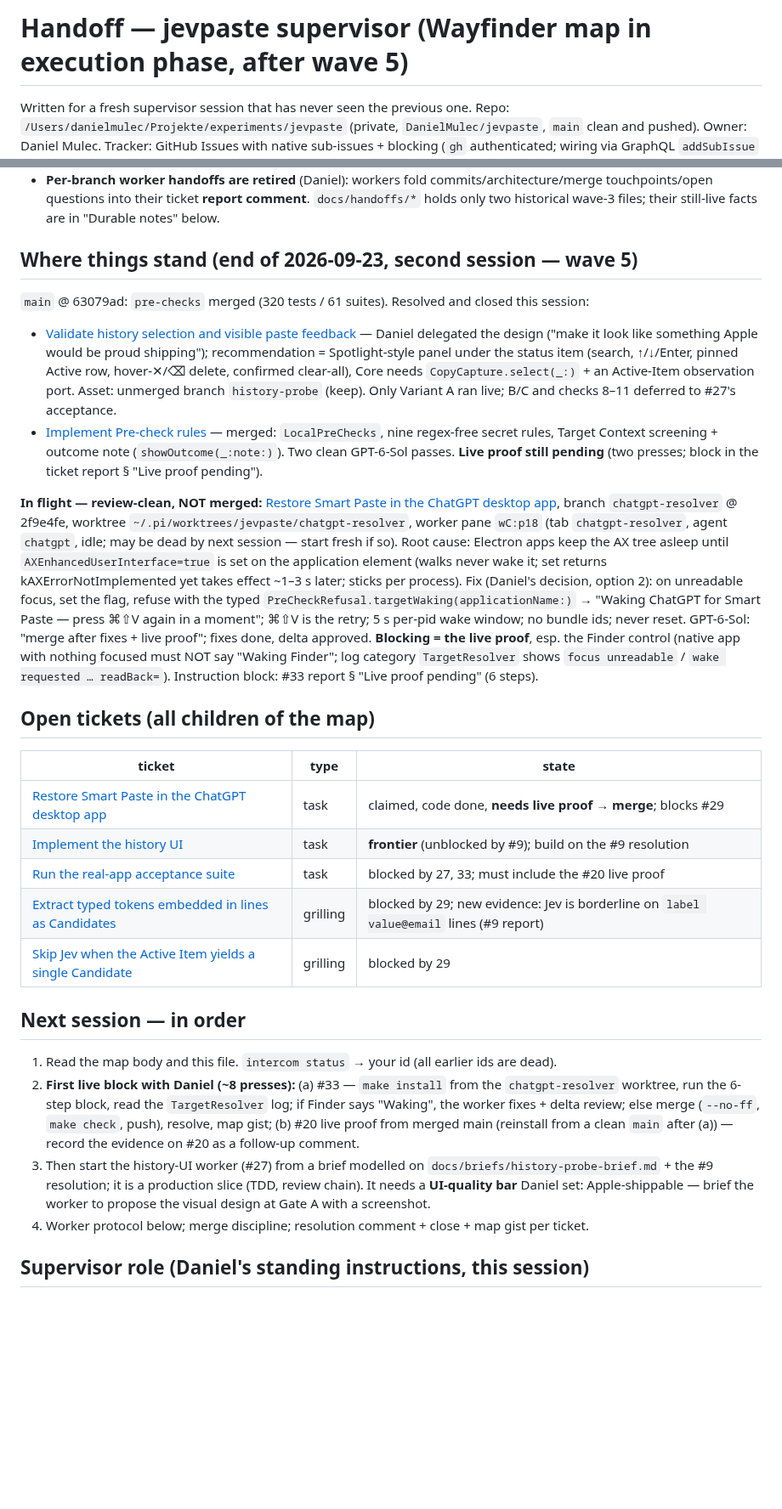
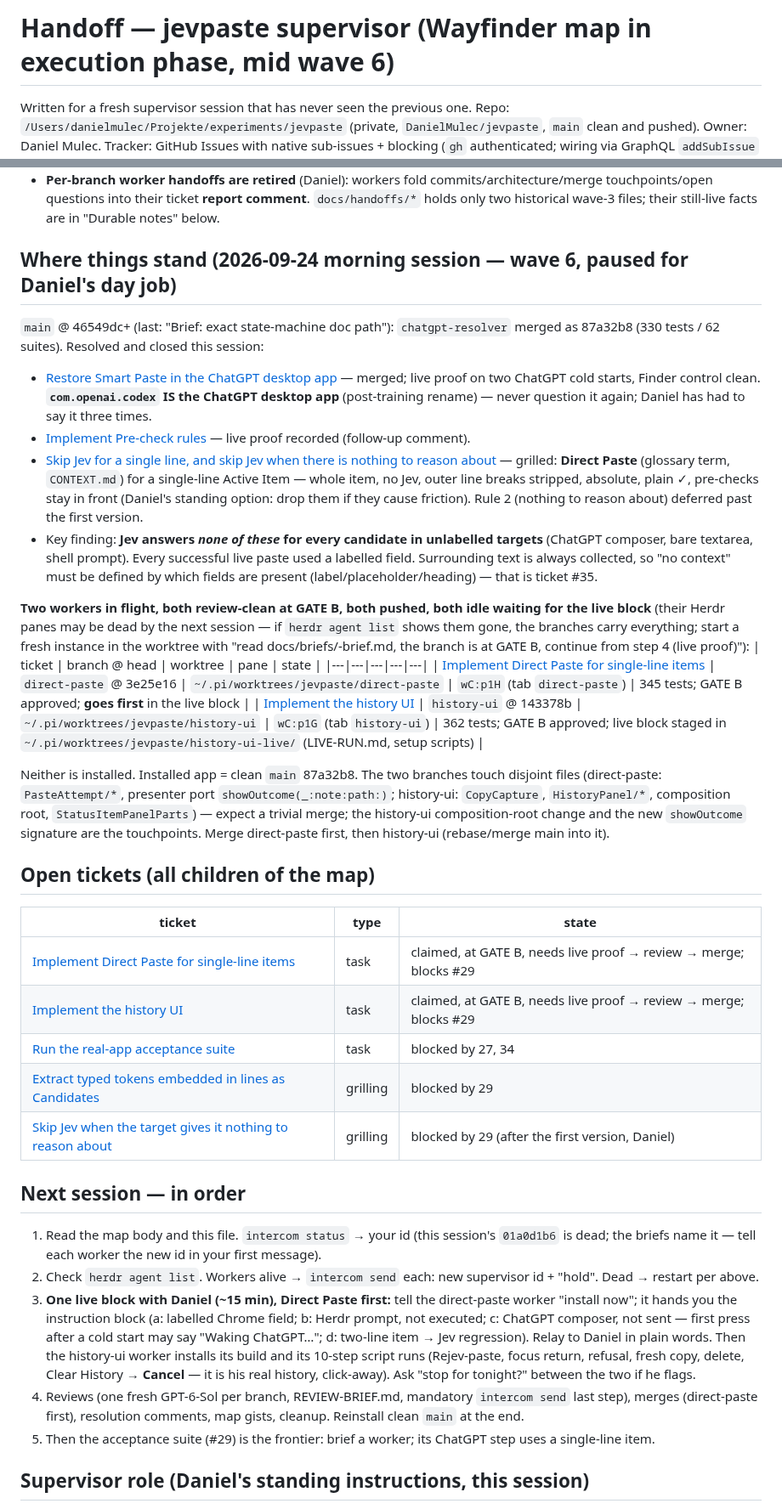
Before and after one commit to DanielMulec/jevpaste, a Markdown page: docs/HANDOFF.md, 2 parts joined by grey strips. Shown at 85% size. GitHub-like rendering; blank space fills up the shorter version.

Commit message:
Handoff: wave 6 paused — Direct Paste and history UI at GATE B, live block pending

```diff
--- a/docs/HANDOFF.md
+++ b/docs/HANDOFF.md
@@ -1,4 +1,4 @@
-# Handoff — jevpaste supervisor (Wayfinder map in execution phase, after wave 5)
+# Handoff — jevpaste supervisor (Wayfinder map in execution phase, mid wave 6)
 
 Written for a fresh supervisor session that has never seen the previous one. Repo:
 `/Users/danielmulec/Projekte/experiments/jevpaste` (private, `DanielMulec/jevpaste`, `main` clean and pushed).
@@ -16,48 +16,57 @@ GraphQL `addSubIssue` / `addBlockedBy` with header `GraphQL-Features: sub_issues
   questions into their ticket **report comment**. `docs/handoffs/*` holds only two historical wave-3 files;
   their still-live facts are in "Durable notes" below.
 
-## Where things stand (end of 2026-09-23, second session — wave 5)
-`main` @ 63079ad: `pre-checks` merged (320 tests / 61 suites). Resolved and closed this session:
-- [Validate history selection and visible paste feedback](https://github.com/DanielMulec/jevpaste/issues/9) —
-  Daniel delegated the design ("make it look like something Apple would be proud shipping"); recommendation =
-  Spotlight-style panel under the status item (search, ↑/↓/Enter, pinned Active row, hover-✕/⌫ delete, confirmed
-  clear-all), Core needs `CopyCapture.select(_:)` + an Active-Item observation port. Asset: unmerged branch
-  `history-probe` (keep). Only Variant A ran live; B/C and checks 8–11 deferred to #27's acceptance.
-- [Implement Pre-check rules](https://github.com/DanielMulec/jevpaste/issues/20) — merged: `LocalPreChecks`,
-  nine regex-free secret rules, Target Context screening + outcome note (`showOutcome(_:note:)`). Two clean
-  GPT-6-Sol passes. **Live proof still pending** (two presses; block in the ticket report § "Live proof pending").
+## Where things stand (2026-09-24 morning session — wave 6, paused for Daniel's day job)
+`main` @ 46549dc+ (last: "Brief: exact state-machine doc path"): `chatgpt-resolver` merged as 87a32b8 (330 tests / 62
+suites). Resolved and closed this session:
+- [Restore Smart Paste in the ChatGPT desktop app](https://github.com/DanielMulec/jevpaste/issues/33) — merged; live
+  proof on two ChatGPT cold starts, Finder control clean. **`com.openai.codex` IS the ChatGPT desktop app** (post-training
+  rename) — never question it again; Daniel has had to say it three times.
+- [Implement Pre-check rules](https://github.com/DanielMulec/jevpaste/issues/20) — live proof recorded (follow-up comment).
+- [Skip Jev for a single line, and skip Jev when there is nothing to reason about](https://github.com/DanielMulec/jevpaste/issues/32)
+  — grilled: **Direct Paste** (glossary term, `CONTEXT.md`) for a single-line Active Item — whole item, no Jev, outer
+  line breaks stripped, absolute, plain ✓, pre-checks stay in front (Daniel's standing option: drop them if they cause
+  friction). Rule 2 (nothing to reason about) deferred past the first version.
+- Key finding: **Jev answers *none of these* for every candidate in unlabelled targets** (ChatGPT composer, bare
+  textarea, shell prompt). Every successful live paste used a labelled field. Surrounding text is always collected, so
+  "no context" must be defined by which fields are present (label/placeholder/heading) — that is ticket #35.
 
-**In flight — review-clean, NOT merged:** [Restore Smart Paste in the ChatGPT desktop app](https://github.com/DanielMulec/jevpaste/issues/33),
-branch `chatgpt-resolver` @ 2f9e4fe, worktree `~/.pi/worktrees/jevpaste/chatgpt-resolver`, worker pane
-`wC:p18` (tab `chatgpt-resolver`, agent `chatgpt`, idle; may be dead by next session — start fresh if so).
-Root cause: Electron apps keep the AX tree asleep until `AXEnhancedUserInterface=true` is set on the application
-element (walks never wake it; set returns kAXErrorNotImplemented yet takes effect ~1–3 s later; sticks per process).
-Fix (Daniel's decision, option 2): on unreadable focus, set the flag, refuse with the typed
-`PreCheckRefusal.targetWaking(applicationName:)` → "Waking ChatGPT for Smart Paste — press ⌘⇧V again in a
-moment"; ⌘⇧V is the retry; 5 s per-pid wake window; no bundle ids; never reset. GPT-6-Sol: "merge after fixes +
-live proof"; fixes done, delta approved. **Blocking = the live proof**, esp. the Finder control (native app with
-nothing focused must NOT say "Waking Finder"; log category `TargetResolver` shows `focus unreadable` / `wake
-requested … readBack=`). Instruction block: #33 report § "Live proof pending" (6 steps).
+**Two workers in flight, both review-clean at GATE B, both pushed, both idle waiting for the live block** (their
+Herdr panes may be dead by the next session — if `herdr agent list` shows them gone, the branches carry everything;
+start a fresh instance in the worktree with "read docs/briefs/<x>-brief.md, the branch is at GATE B, continue from
+step 4 (live proof)"):
+| ticket | branch @ head | worktree | pane | state |
+|---|---|---|---|---|
+| [Implement Direct Paste for single-line items](https://github.com/DanielMulec/jevpaste/issues/34) | `direct-paste` @ 3e25e16 | `~/.pi/worktrees/jevpaste/direct-paste` | `wC:p1H` (tab `direct-paste`) | 345 tests; GATE B approved; **goes first** in the live block |
+| [Implement the history UI](https://github.com/DanielMulec/jevpaste/issues/27) | `history-ui` @ 143378b | `~/.pi/worktrees/jevpaste/history-ui` | `wC:p1G` (tab `history-ui`) | 362 tests; GATE B approved; live block staged in `~/.pi/worktrees/jevpaste/history-ui-live/` (LIVE-RUN.md, setup scripts) |
+
+Neither is installed. Installed app = clean `main` 87a32b8. The two branches touch disjoint files (direct-paste:
+`PasteAttempt/*`, presenter port `showOutcome(_:note:path:)`; history-ui: `CopyCapture`, `HistoryPanel/*`,
+composition root, `StatusItemPanelParts`) — expect a trivial merge; the history-ui composition-root change and the
+new `showOutcome` signature are the touchpoints. Merge direct-paste first, then history-ui (rebase/merge main into it).
 
 ## Open tickets (all children of the map)
 | ticket | type | state |
 |---|---|---|
-| [Restore Smart Paste in the ChatGPT desktop app](https://github.com/DanielMulec/jevpaste/issues/33) | task | claimed, code done, **needs live proof → merge**; blocks #29 |
-| [Implement the history UI](https://github.com/DanielMulec/jevpaste/issues/27) | task | **frontier** (unblocked by #9); build on the #9 resolution |
-| [Run the real-app acceptance suite](https://github.com/DanielMulec/jevpaste/issues/29) | task | blocked by 27, 33; must include the #20 live proof |
-| [Extract typed tokens embedded in lines as Candidates](https://github.com/DanielMulec/jevpaste/issues/31) | grilling | blocked by 29; new evidence: Jev is borderline on `label value@email` lines (#9 report) |
-| [Skip Jev when the Active Item yields a single Candidate](https://github.com/DanielMulec/jevpaste/issues/32) | grilling | blocked by 29 |
+| [Implement Direct Paste for single-line items](https://github.com/DanielMulec/jevpaste/issues/34) | task | claimed, at GATE B, needs live proof → review → merge; blocks #29 |
+| [Implement the history UI](https://github.com/DanielMulec/jevpaste/issues/27) | task | claimed, at GATE B, needs live proof → review → merge; blocks #29 |
+| [Run the real-app acceptance suite](https://github.com/DanielMulec/jevpaste/issues/29) | task | blocked by 27, 34 |
+| [Extract typed tokens embedded in lines as Candidates](https://github.com/DanielMulec/jevpaste/issues/31) | grilling | blocked by 29 |
+| [Skip Jev when the target gives it nothing to reason about](https://github.com/DanielMulec/jevpaste/issues/35) | grilling | blocked by 29 (after the first version, Daniel) |
 
 ## Next session — in order
-1. Read the map body and this file. `intercom status` → your id (all earlier ids are dead).
-2. **First live block with Daniel (~8 presses):** (a) #33 — `make install` from the `chatgpt-resolver` worktree,
-   run the 6-step block, read the `TargetResolver` log; if Finder says "Waking", the worker fixes + delta review;
-   else merge (`--no-ff`, `make check`, push), resolve, map gist; (b) #20 live proof from merged main (reinstall
-   from a clean `main` after (a)) — record the evidence on #20 as a follow-up comment.
-3. Then start the history-UI worker (#27) from a brief modelled on `docs/briefs/history-probe-brief.md` +
-   the #9 resolution; it is a production slice (TDD, review chain). It needs a **UI-quality bar** Daniel set:
-   Apple-shippable — brief the worker to propose the visual design at Gate A with a screenshot.
-4. Worker protocol below; merge discipline; resolution comment + close + map gist per ticket.
+1. Read the map body and this file. `intercom status` → your id (this session's `01a0d1b6` is dead; the briefs name
+   it — tell each worker the new id in your first message).
+2. Check `herdr agent list`. Workers alive → `intercom send` each: new supervisor id + "hold". Dead → restart per above.
+3. **One live block with Daniel (~15 min), Direct Paste first:** tell the direct-paste worker "install now"; it hands
+   you the instruction block (a: labelled Chrome field; b: Herdr prompt, not executed; c: ChatGPT composer, not sent —
+   first press after a cold start may say "Waking ChatGPT…"; d: two-line item → Jev regression). Relay to Daniel in
+   plain words. Then the history-ui worker installs its build and its 10-step script runs (Rejev-paste, focus return,
+   refusal, fresh copy, delete, Clear History → **Cancel** — it is his real history, click-away).
+   Ask "stop for tonight?" between the two if he flags.
+4. Reviews (one fresh GPT-6-Sol per branch, REVIEW-BRIEF.md, mandatory `intercom send` last step), merges
+   (direct-paste first), resolution comments, map gists, cleanup. Reinstall clean `main` at the end.
+5. Then the acceptance suite (#29) is the frontier: brief a worker; its ChatGPT step uses a single-line item.
 
 ## Supervisor role (Daniel's standing instructions, this session)
 - **You orchestrate only.** Workers do ALL hands-on work, including prototypes — Daniel rejected the supervisor
```
Also changed, not shown: other parts of docs/HANDOFF.md (+12 -1 lines).
